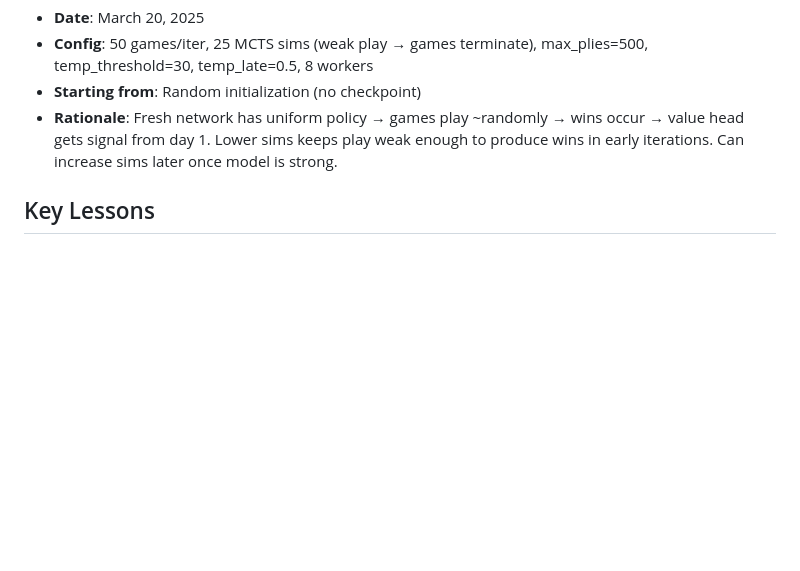
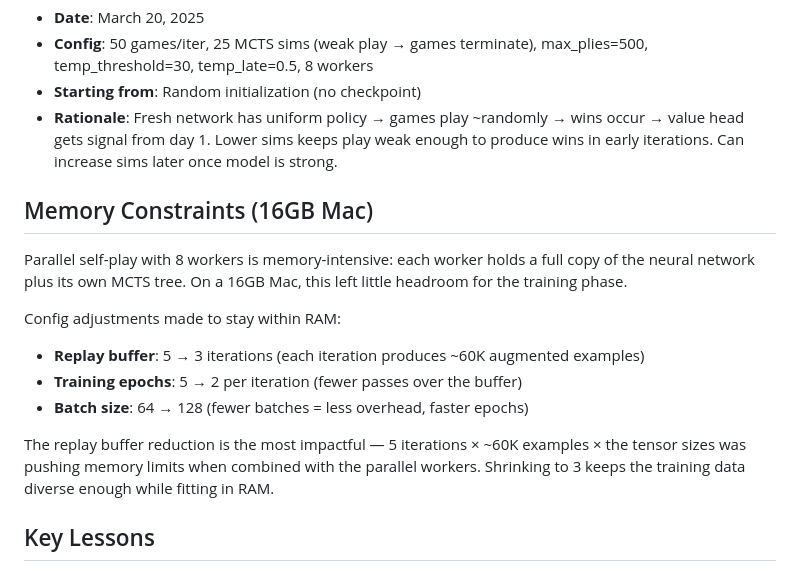
Before and after one commit to RaggedR/nonaga, a Markdown page: TRAINING_NOTES.md, the part around the change. Drawn GitHub-style; blank space fills up the shorter version.

Commit message:
Document memory constraints in training notes
16GB Mac with 8 parallel workers required reducing replay buffer
(5→3 iterations), training epochs (5→2), and increasing batch size
(64→128) to stay within RAM.

Co-Authored-By: Claude Opus 4.6 <noreply@anthropic.com>

```diff
--- a/TRAINING_NOTES.md
+++ b/TRAINING_NOTES.md
@@ -79,6 +79,17 @@ The only option is to start fresh with correct settings.
   value head gets signal from day 1. Lower sims keeps play weak enough to produce wins
   in early iterations. Can increase sims later once model is strong.
 
+## Memory Constraints (16GB Mac)
+
+Parallel self-play with 8 workers is memory-intensive: each worker holds a full copy of the neural network plus its own MCTS tree. On a 16GB Mac, this left little headroom for the training phase.
+
+Config adjustments made to stay within RAM:
+- **Replay buffer**: 5 → 3 iterations (each iteration produces ~60K augmented examples)
+- **Training epochs**: 5 → 2 per iteration (fewer passes over the buffer)
+- **Batch size**: 64 → 128 (fewer batches = less overhead, faster epochs)
+
+The replay buffer reduction is the most impactful — 5 iterations × ~60K examples × the tensor sizes was pushing memory limits when combined with the parallel workers. Shrinking to 3 keeps the training data diverse enough while fitting in RAM.
+
 ## Key Lessons
 1. **max_game_plies must exceed median game length** — Nonaga random games take ~171 plies median, 621 at 90th percentile.
 2. **Temperature must not drop to zero** if the game can cycle. MCTS with temp=0 produces deterministic defensive loops that never terminate.
```
